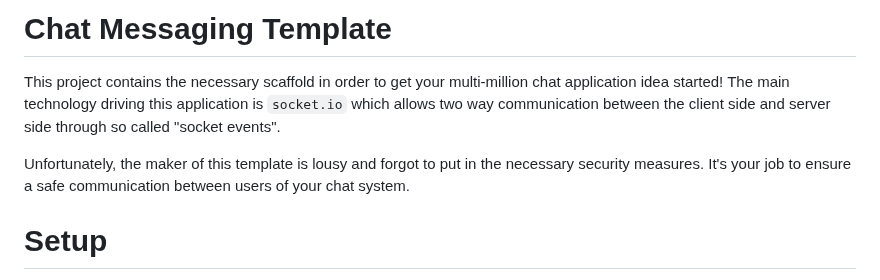
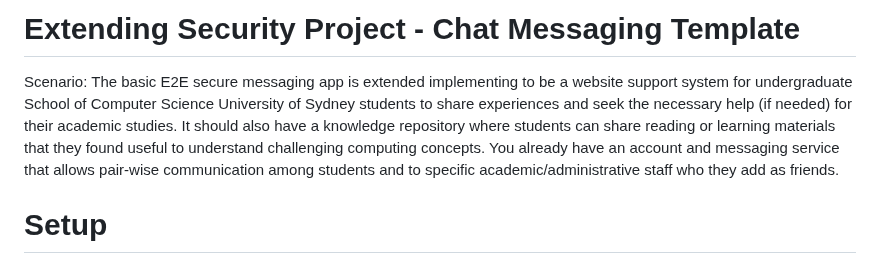
Before and after one commit to ly-via/lyvia, a Markdown page: README.md, the part around the change. Drawn GitHub-style.

```diff
--- a/README.md
+++ b/README.md
@@ -1,7 +1,5 @@
-# Chat Messaging Template
-This project contains the necessary scaffold in order to get your multi-million chat application idea started! The main technology driving this application is `socket.io` which allows two way communication between the client side and server side through so called "socket events".
-
-Unfortunately, the maker of this template is lousy and forgot to put in the necessary security measures. It's your job to ensure a safe communication between users of your chat system.
+# Extending Security Project - Chat Messaging Template
+Scenario: The basic E2E secure messaging app is extended implementing to be a website support system for undergraduate School of Computer Science University of Sydney students to share experiences and seek the necessary help (if needed) for their academic studies. It should also have a knowledge repository where students can share reading or learning materials that they found useful to understand challenging computing concepts. You already have an account and messaging service that allows pair-wise communication among students and to specific academic/administrative staff who they add as friends.
 
 # Setup
 To setup, install these packages
```
